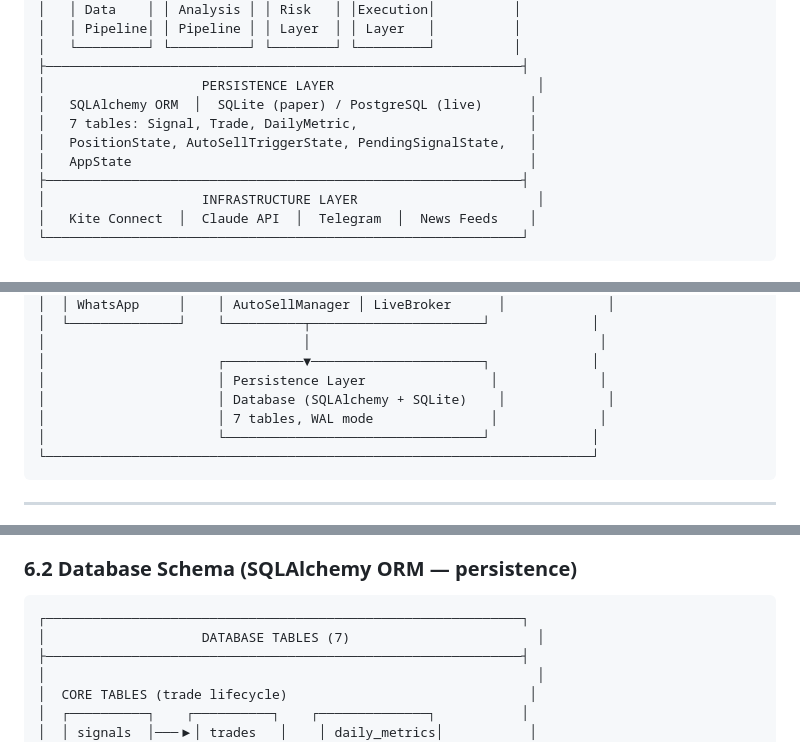
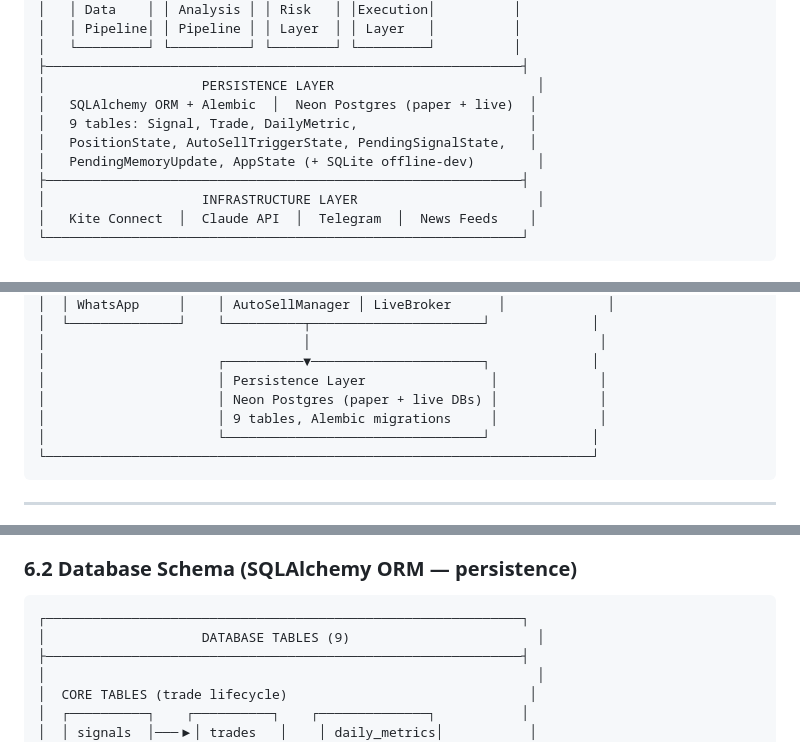
Before and after one commit to akthakur4744/ai-trade-bot, a Markdown page: docs/hld.md, 3 parts joined by grey strips. Drawn GitHub-style.

````diff
--- a/docs/hld.md
+++ b/docs/hld.md
@@ -75,10 +79,10 @@ Insight-Alpha is an AI-powered equity trading agent for Indian markets (NSE) via
 │   └─────────┘ └──────────┘ └────────┘ └─────────┘          │
 ├─────────────────────────────────────────────────────────────┤
 │                    PERSISTENCE LAYER                          │
-│   SQLAlchemy ORM  │  SQLite (paper) / PostgreSQL (live)      │
-│   7 tables: Signal, Trade, DailyMetric,                      │
+│   SQLAlchemy ORM + Alembic  │  Neon Postgres (paper + live)  │
+│   9 tables: Signal, Trade, DailyMetric,                      │
 │   PositionState, AutoSellTriggerState, PendingSignalState,   │
-│   AppState                                                   │
+│   PendingMemoryUpdate, AppState (+ SQLite offline-dev)        │
 ├─────────────────────────────────────────────────────────────┤
 │                    INFRASTRUCTURE LAYER                       │
 │   Kite Connect  │  Claude API  │  Telegram  │  News Feeds    │
@@ -119,8 +123,8 @@ Insight-Alpha is an AI-powered equity trading agent for Indian markets (NSE) via
 │                                 │                                     │
 │                      ┌──────────▼──────────────────────┐             │
 │                      │ Persistence Layer                │             │
-│                      │ Database (SQLAlchemy + SQLite)    │             │
-│                      │ 7 tables, WAL mode               │             │
+│                      │ Neon Postgres (paper + live DBs) │             │
+│                      │ 9 tables, Alembic migrations     │             │
 │                      └─────────────────────────────────┘             │
 └──────────────────────────────────────────────────────────────────────┘
 ```
@@ -238,7 +245,7 @@ Position                AutoSellTrigger         ExitSignal
 
 ```
 ┌─────────────────────────────────────────────────────────────┐
-│                    DATABASE TABLES (7)                        │
+│                    DATABASE TABLES (9)                        │
 ├─────────────────────────────────────────────────────────────┤
 │                                                               │
 │  CORE TABLES (trade lifecycle)                               │
````
Also changed, not shown: other parts of docs/hld.md (+58 -27 lines), docs/architecture.md (+38 -21 lines).
